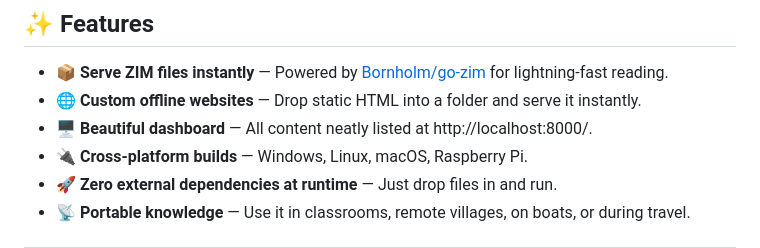
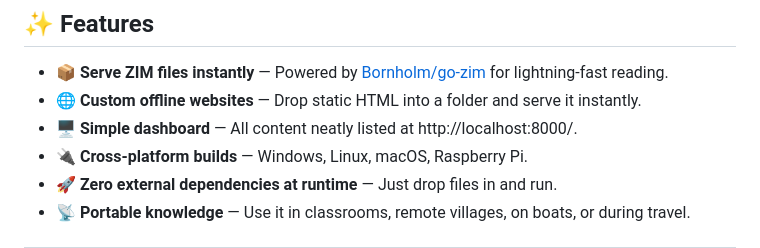
Before and after one commit to paullukic/offline-net, a Markdown page: README.md, the part around the change. Rendered like a GitHub page.

```diff
--- a/README.md
+++ b/README.md
@@ -11,7 +11,7 @@ It gives you a clean dashboard to browse all your offline content — perfect fo
 
 - 📦 **Serve ZIM files instantly** — Powered by [Bornholm/go-zim](https://pkg.go.dev/github.com/Bornholm/go-zim) for lightning-fast reading.
 - 🌐 **Custom offline websites** — Drop static HTML into a folder and serve it instantly.
-- 🖥 **Beautiful dashboard** — All content neatly listed at http://localhost:8000/.
+- 🖥 **Simple dashboard** — All content neatly listed at http://localhost:8000/.
 - 🔌 **Cross-platform builds** — Windows, Linux, macOS, Raspberry Pi.
 - 🚀 **Zero external dependencies at runtime** — Just drop files in and run.
 - 📡 **Portable knowledge** — Use it in classrooms, remote villages, on boats, or during travel.
```
